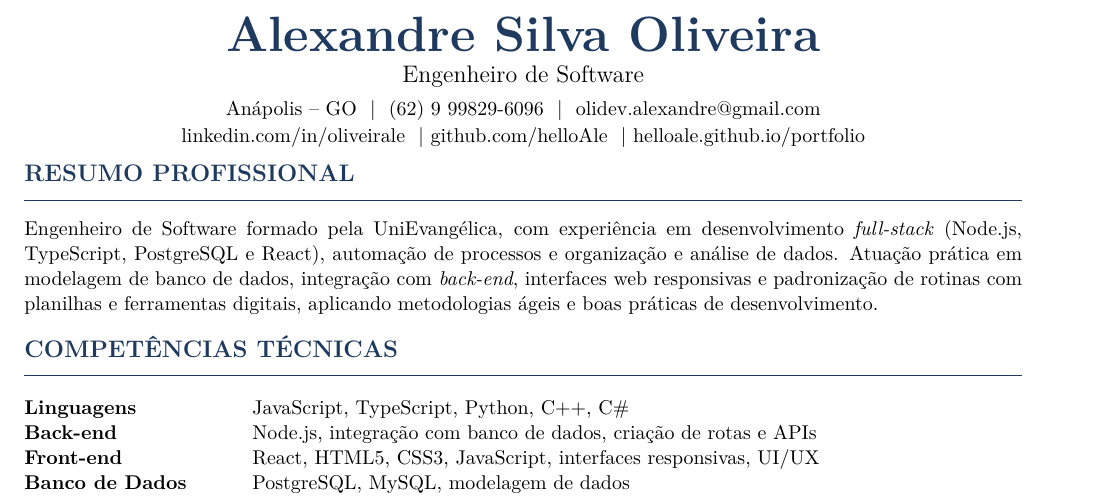
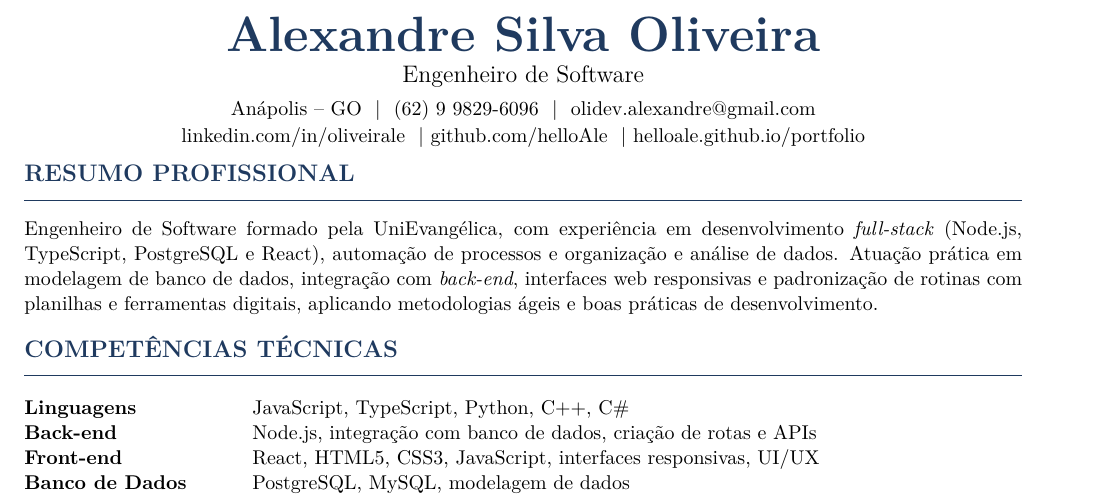
Before and after one commit to helloAle/curriculo, a LaTeX CV (curriculo.tex): part of the page, cut so that both start at the same text. Compiled offline with pdfLaTeX.

Commit message:
Update phone number in curriculo.tex

```diff
--- a/curriculo.tex
+++ b/curriculo.tex
@@ -29,7 +29,7 @@
 \begin{center}
   {\Huge\bfseries\color{accent} Alexandre Silva Oliveira}\\[3pt]
   {\large Engenheiro de Software}\\[4pt]
-  Anápolis -- GO \ $|$ \ (62) 9 99829-6096 \ $|$ \ \href{mailto:olidev.alexandre@gmail.com}{olidev.alexandre@gmail.com}\\[1pt]
+  Anápolis -- GO \ $|$ \ (62) 9 9829-6096 \ $|$ \ \href{mailto:olidev.alexandre@gmail.com}{olidev.alexandre@gmail.com}\\[1pt]
   \href{https://www.linkedin.com/in/oliveirale}{linkedin.com/in/oliveirale} \ $|$
   \href{https://github.com/helloAle}{github.com/helloAle} \ $|$
   \href{https://helloale.github.io/portfolio}{helloale.github.io/portfolio}
```
